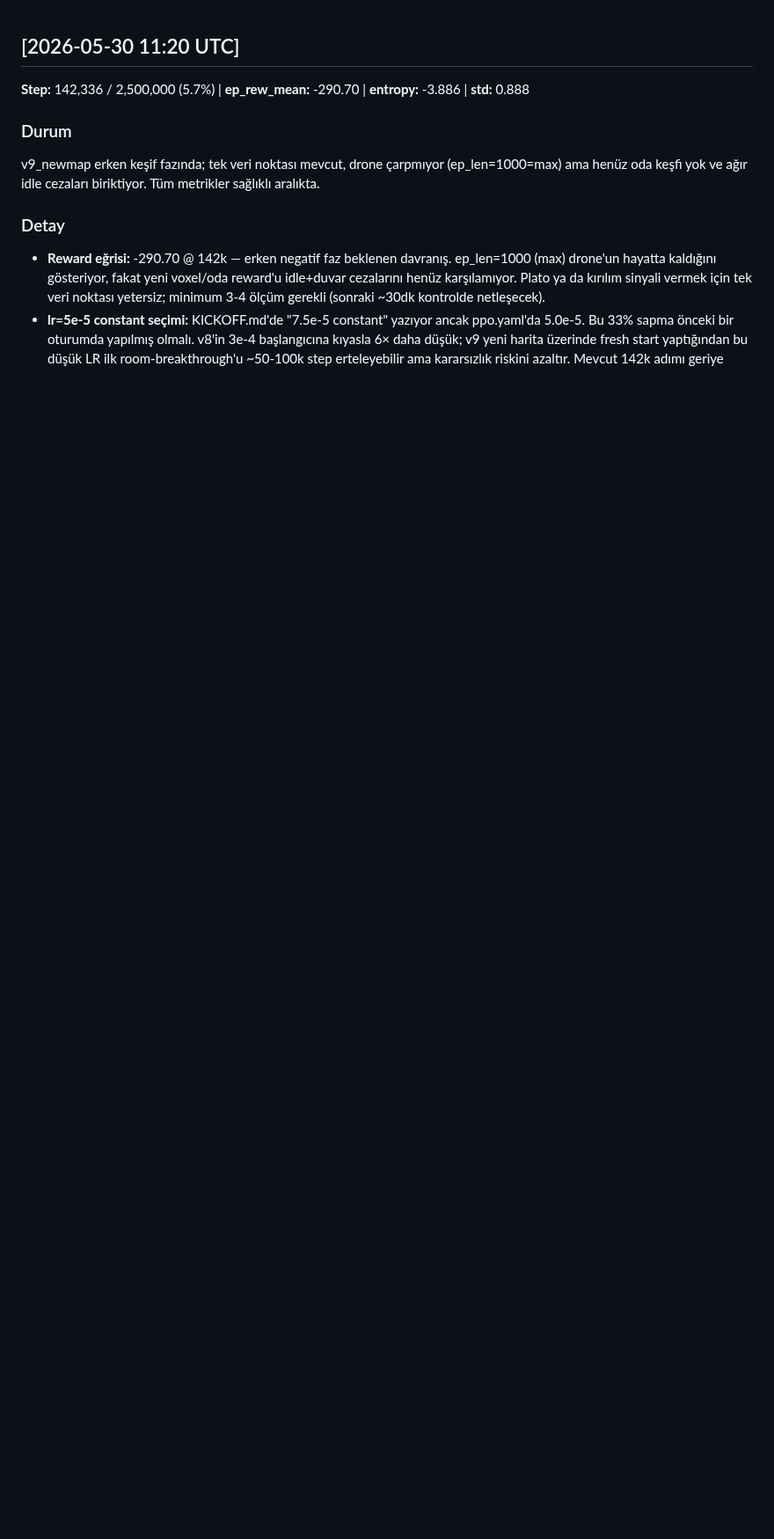
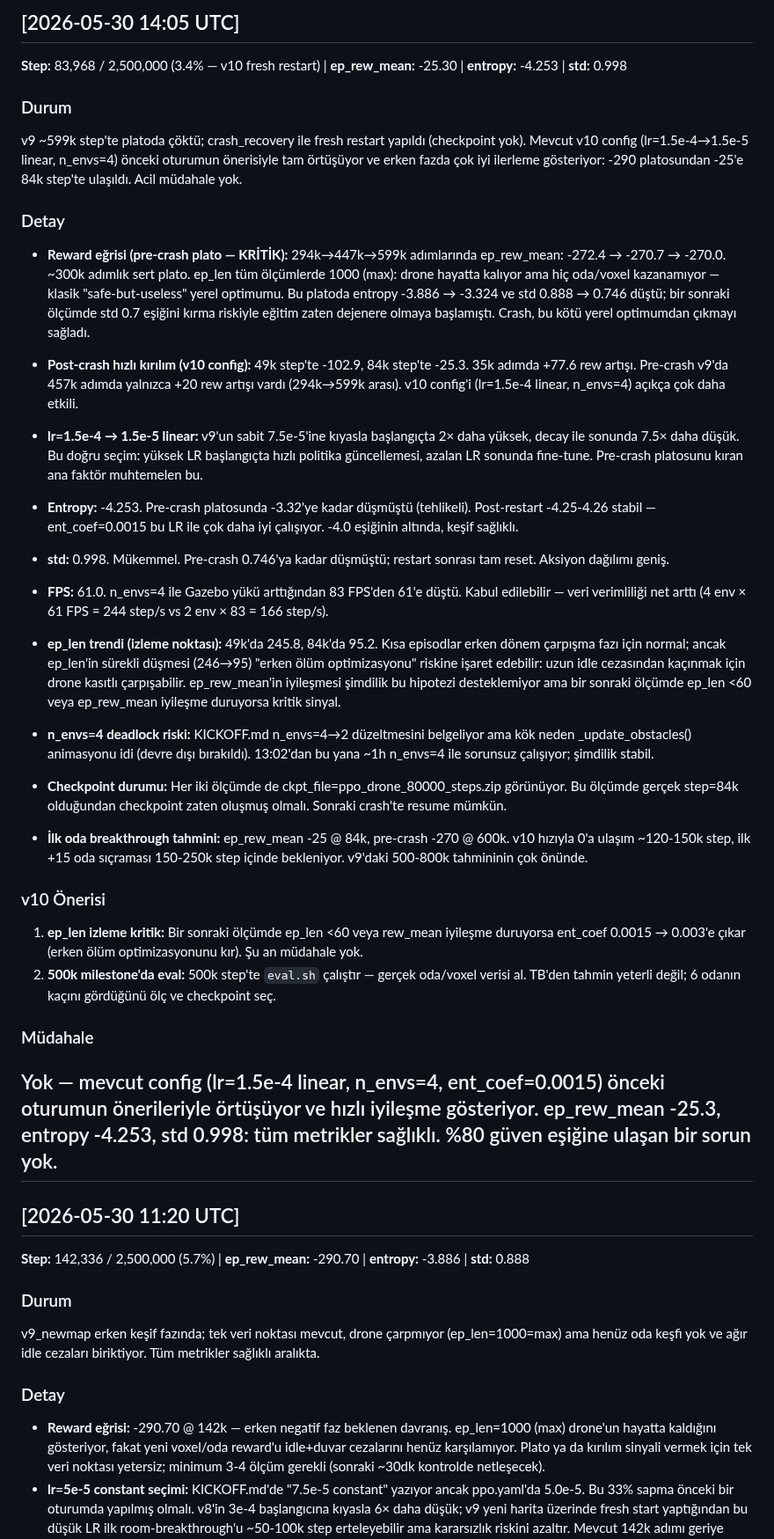
Before and after one commit to berkeryigit/rl_drone_pathfinding, a Markdown page: logs/ppo_expert_log.md, the part around the change. Shown at 88% size. Rendered like a GitHub page; blank space fills up the shorter version.

Commit message:
auto(ppo-expert): saatlik analiz — v9 plato+crash → v10 hızlı kırılım
- v9 294k-599k: -270 plato, ep_len=1000, std 0.888→0.746, entropy -3.886→-3.324
- crash_recovery @ 13:21 UTC, fresh start (no checkpoint)
- v10 config (lr=1.5e-4 linear, n_envs=4): -102→-25 @ 84k (çok hızlı)
- ep_len 246→95 izleme noktası olarak işaretlendi
- Müdahale yok: tüm metrikler sağlıklı, eğitim aktif iyileşiyor

Co-Authored-By: Claude Sonnet 4.6 <noreply@anthropic.com>

```diff
--- a/logs/ppo_expert_log.md
+++ b/logs/ppo_expert_log.md
@@ -1,3 +1,38 @@
+## [2026-05-30 14:05 UTC]
+**Step:** 83,968 / 2,500,000 (3.4% — v10 fresh restart) | **ep_rew_mean:** -25.30 | **entropy:** -4.253 | **std:** 0.998
+
+### Durum
+v9 ~599k step'te platoda çöktü; crash_recovery ile fresh restart yapıldı (checkpoint yok). Mevcut v10 config (lr=1.5e-4→1.5e-5 linear, n_envs=4) önceki oturumun önerisiyle tam örtüşüyor ve erken fazda çok iyi ilerleme gösteriyor: -290 platosundan -25'e 84k step'te ulaşıldı. Acil müdahale yok.
+
+### Detay
+- **Reward eğrisi (pre-crash plato — KRİTİK):** 294k→447k→599k adımlarında ep_rew_mean: -272.4 → -270.7 → -270.0. ~300k adımlık sert plato. ep_len tüm ölçümlerde 1000 (max): drone hayatta kalıyor ama hiç oda/voxel kazanamıyor — klasik "safe-but-useless" yerel optimumu. Bu platoda entropy -3.886 → -3.324 ve std 0.888 → 0.746 düştü; bir sonraki ölçümde std 0.7 eşiğini kırma riskiyle eğitim zaten dejenere olmaya başlamıştı. Crash, bu kötü yerel optimumdan çıkmayı sağladı.
+
+- **Post-crash hızlı kırılım (v10 config):** 49k step'te -102.9, 84k step'te -25.3. 35k adımda +77.6 rew artışı. Pre-crash v9'da 457k adımda yalnızca +20 rew artışı vardı (294k→599k arası). v10 config'i (lr=1.5e-4 linear, n_envs=4) açıkça çok daha etkili.
+
+- **lr=1.5e-4 → 1.5e-5 linear:** v9'un sabit 7.5e-5'ine kıyasla başlangıçta 2× daha yüksek, decay ile sonunda 7.5× daha düşük. Bu doğru seçim: yüksek LR başlangıçta hızlı politika güncellemesi, azalan LR sonunda fine-tune. Pre-crash platosunu kıran ana faktör muhtemelen bu.
+
+- **Entropy:** -4.253. Pre-crash platosunda -3.32'ye kadar düşmüştü (tehlikeli). Post-restart -4.25-4.26 stabil — ent_coef=0.0015 bu LR ile çok daha iyi çalışıyor. -4.0 eşiğinin altında, keşif sağlıklı.
+
+- **std:** 0.998. Mükemmel. Pre-crash 0.746'ya kadar düşmüştü; restart sonrası tam reset. Aksiyon dağılımı geniş.
+
+- **FPS:** 61.0. n_envs=4 ile Gazebo yükü arttığından 83 FPS'den 61'e düştü. Kabul edilebilir — veri verimliliği net arttı (4 env × 61 FPS = 244 step/s vs 2 env × 83 = 166 step/s).
+
+- **ep_len trendi (izleme noktası):** 49k'da 245.8, 84k'da 95.2. Kısa episodlar erken dönem çarpışma fazı için normal; ancak ep_len'in sürekli düşmesi (246→95) "erken ölüm optimizasyonu" riskine işaret edebilir: uzun idle cezasından kaçınmak için drone kasıtlı çarpışabilir. ep_rew_mean'in iyileşmesi şimdilik bu hipotezi desteklemiyor ama bir sonraki ölçümde ep_len <60 veya ep_rew_mean iyileşme duruyorsa kritik sinyal.
+
+- **n_envs=4 deadlock riski:** KICKOFF.md n_envs=4→2 düzeltmesini belgeliyor ama kök neden _update_obstacles() animasyonu idi (devre dışı bırakıldı). 13:02'dan bu yana ~1h n_envs=4 ile sorunsuz çalışıyor; şimdilik stabil.
+
+- **Checkpoint durumu:** Her iki ölçümde de ckpt_file=ppo_drone_80000_steps.zip görünüyor. Bu ölçümde gerçek step=84k olduğundan checkpoint zaten oluşmuş olmalı. Sonraki crash'te resume mümkün.
+
+- **İlk oda breakthrough tahmini:** ep_rew_mean -25 @ 84k, pre-crash -270 @ 600k. v10 hızıyla 0'a ulaşım ~120-150k step, ilk +15 oda sıçraması 150-250k step içinde bekleniyor. v9'daki 500-800k tahmininin çok önünde.
+
+### v10 Önerisi
+1. **ep_len izleme kritik:** Bir sonraki ölçümde ep_len <60 veya rew_mean iyileşme duruyorsa ent_coef 0.0015 → 0.003'e çıkar (erken ölüm optimizasyonunu kır). Şu an müdahale yok.
+2. **500k milestone'da eval:** 500k step'te `eval.sh` çalıştır — gerçek oda/voxel verisi al. TB'den tahmin yeterli değil; 6 odanın kaçını gördüğünü ölç ve checkpoint seç.
+
+### Müdahale
+Yok — mevcut config (lr=1.5e-4 linear, n_envs=4, ent_coef=0.0015) önceki oturumun önerileriyle örtüşüyor ve hızlı iyileşme gösteriyor. ep_rew_mean -25.3, entropy -4.253, std 0.998: tüm metrikler sağlıklı. %80 güven eşiğine ulaşan bir sorun yok.
+---
+
 ## [2026-05-30 11:20 UTC]
 **Step:** 142,336 / 2,500,000 (5.7%) | **ep_rew_mean:** -290.70 | **entropy:** -3.886 | **std:** 0.888
 
```
